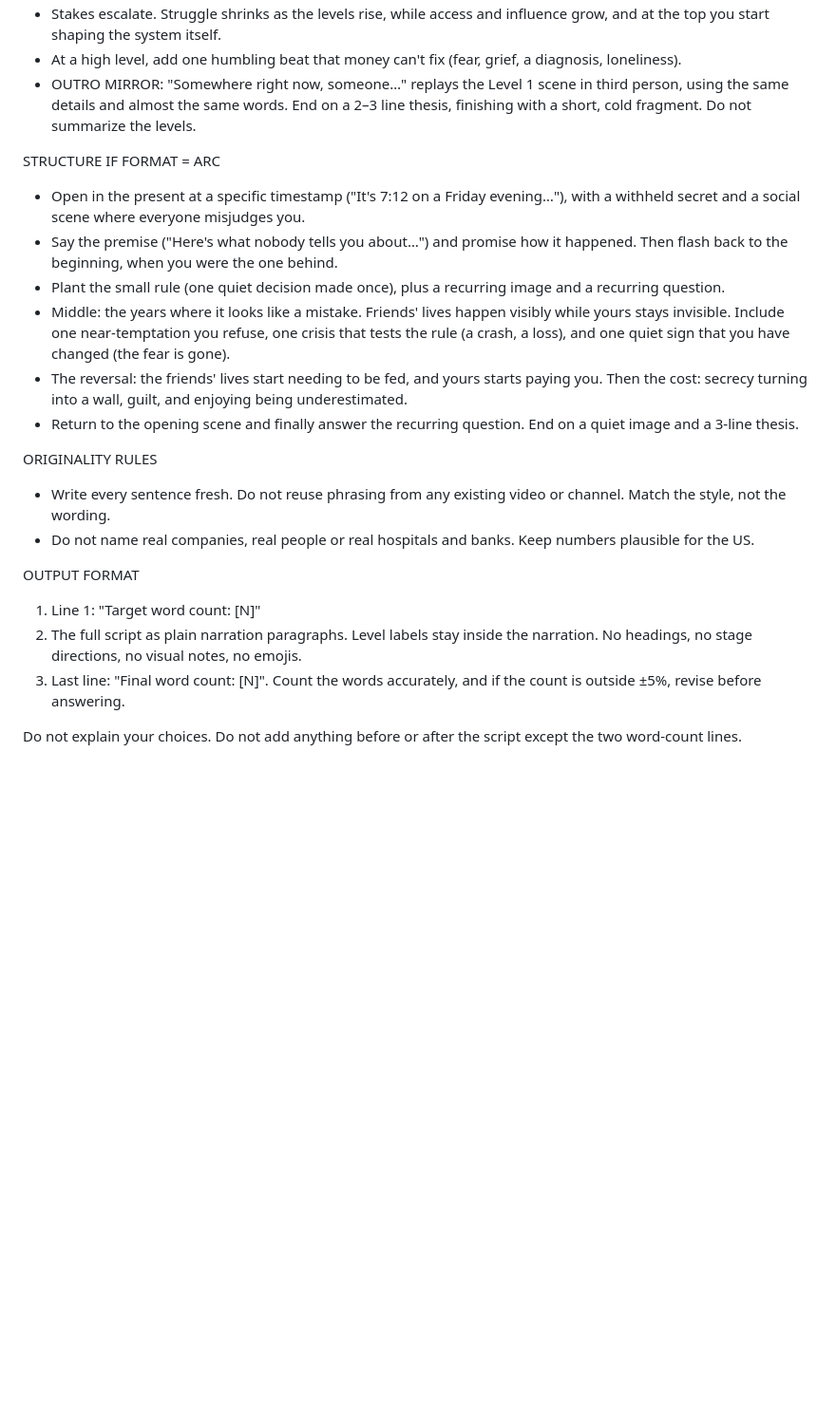
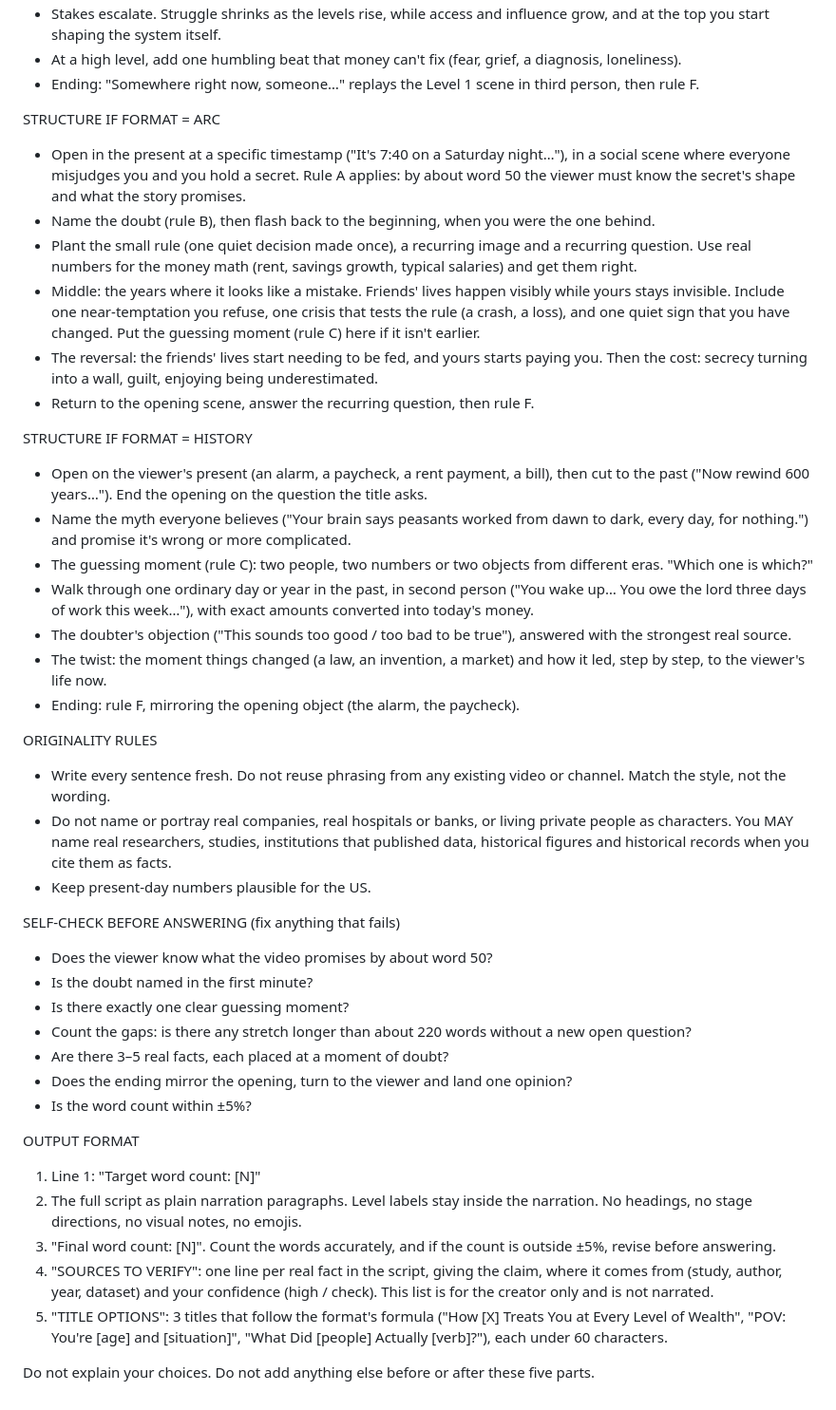
Before and after one commit to faithohams94-hash/faith-youtube-research, a Markdown page: MASTER-SCRIPT-PROMPT.md, the part around one of its changes. Shown at 95% size. Rendered like a GitHub page; blank space fills up the shorter version.

```diff
--- a/MASTER-SCRIPT-PROMPT.md
+++ b/MASTER-SCRIPT-PROMPT.md
@@ -36,22 +52,43 @@ STRUCTURE IF FORMAT = LADDER
 - Stakes escalate. Struggle shrinks as the levels rise, while access and influence grow, and at the top you start shaping the system itself.
 - At a high level, add one humbling beat that money can't fix (fear, grief, a diagnosis, loneliness).
-- OUTRO MIRROR: "Somewhere right now, someone…" replays the Level 1 scene in third person, using the same details and almost the same words. End on a 2–3 line thesis, finishing with a short, cold fragment. Do not summarize the levels.
+- Ending: "Somewhere right now, someone…" replays the Level 1 scene in third person, then rule F.
 
 STRUCTURE IF FORMAT = ARC
-- Open in the present at a specific timestamp ("It's 7:12 on a Friday evening…"), with a withheld secret and a social scene where everyone misjudges you.
-- Say the premise ("Here's what nobody tells you about…") and promise how it happened. Then flash back to the beginning, when you were the one behind.
-- Plant the small rule (one quiet decision made once), plus a recurring image and a recurring question.
-- Middle: the years where it looks like a mistake. Friends' lives happen visibly while yours stays invisible. Include one near-temptation you refuse, one crisis that tests the rule (a crash, a loss), and one quiet sign that you have changed (the fear is gone).
-- The reversal: the friends' lives start needing to be fed, and yours starts paying you. Then the cost: secrecy turning into a wall, guilt, and enjoying being underestimated.
-- Return to the opening scene and finally answer the recurring question. End on a quiet image and a 3-line thesis.
+- Open in the present at a specific timestamp ("It's 7:40 on a Saturday night…"), in a social scene where everyone misjudges you and you hold a secret. Rule A applies: by about word 50 the viewer must know the secret's shape and what the story promises.
+- Name the doubt (rule B), then flash back to the beginning, when you were the one behind.
+- Plant the small rule (one quiet decision made once), a recurring image and a recurring question. Use real numbers for the money math (rent, savings growth, typical salaries) and get them right.
+- Middle: the years where it looks like a mistake. Friends' lives happen visibly while yours stays invisible. Include one near-temptation you refuse, one crisis that tests the rule (a crash, a loss), and one quiet sign that you have changed. Put the guessing moment (rule C) here if it isn't earlier.
+- The reversal: the friends' lives start needing to be fed, and yours starts paying you. Then the cost: secrecy turning into a wall, guilt, enjoying being underestimated.
+- Return to the opening scene, answer the recurring question, then rule F.
+
+STRUCTURE IF FORMAT = HISTORY
+- Open on the viewer's present (an alarm, a paycheck, a rent payment, a bill), then cut to the past ("Now rewind 600 years…"). End the opening on the question the title asks.
+- Name the myth everyone believes ("Your brain says peasants worked from dawn to dark, every day, for nothing.") and promise it's wrong or more complicated.
+- The guessing moment (rule C): two people, two numbers or two objects from different eras. "Which one is which?"
+- Walk through one ordinary day or year in the past, in second person ("You wake up… You owe the lord three days of work this week…"), with exact amounts converted into today's money.
+- The doubter's objection ("This sounds too good / too bad to be true"), answered with the strongest real source.
+- The twist: the moment things changed (a law, an invention, a market) and how it led, step by step, to the viewer's life now.
+- Ending: rule F, mirroring the opening object (the alarm, the paycheck).
 
 ORIGINALITY RULES
 - Write every sentence fresh. Do not reuse phrasing from any existing video or channel. Match the style, not the wording.
-- Do not name real companies, real people or real hospitals and banks. Keep numbers plausible for the US.
+- Do not name or portray real companies, real hospitals or banks, or living private people as characters. You MAY name real researchers, studies, institutions that published data, historical figures and historical records when you cite them as facts.
+- Keep present-day numbers plausible for the US.
+
+SELF-CHECK BEFORE ANSWERING (fix anything that fails)
+- Does the viewer know what the video promises by about word 50?
+- Is the doubt named in the first minute?
+- Is there exactly one clear guessing moment?
+- Count the gaps: is there any stretch longer than about 220 words without a new open question?
+- Are there 3–5 real facts, each placed at a moment of doubt?
+- Does the ending mirror the opening, turn to the viewer and land one opinion?
+- Is the word count within ±5%?
 
 OUTPUT FORMAT
 1. Line 1: "Target word count: [N]"
 2. The full script as plain narration paragraphs. Level labels stay inside the narration. No headings, no stage directions, no visual notes, no emojis.
-3. Last line: "Final word count: [N]". Count the words accurately, and if the count is outside ±5%, revise before answering.
+3. "Final word count: [N]". Count the words accurately, and if the count is outside ±5%, revise before answering.
+4. "SOURCES TO VERIFY": one line per real fact in the script, giving the claim, where it comes from (study, author, year, dataset) and your confidence (high / check). This list is for the creator only and is not narrated.
+5. "TITLE OPTIONS": 3 titles that follow the format's formula ("How [X] Treats You at Every Level of Wealth", "POV: You're [age] and [situation]", "What Did [people] Actually [verb]?"), each under 60 characters.
 
-Do not explain your choices. Do not add anything before or after the script except the two word-count lines.
+Do not explain your choices. Do not add anything else before or after these five parts.
```
Also changed, not shown: other parts of MASTER-SCRIPT-PROMPT.md (+30 -14 lines).
